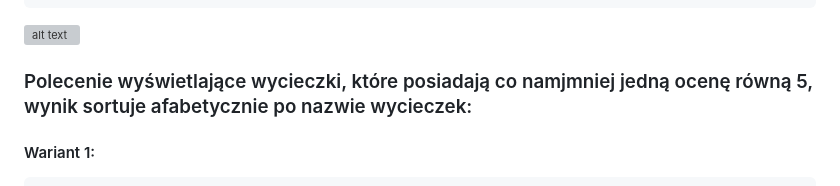
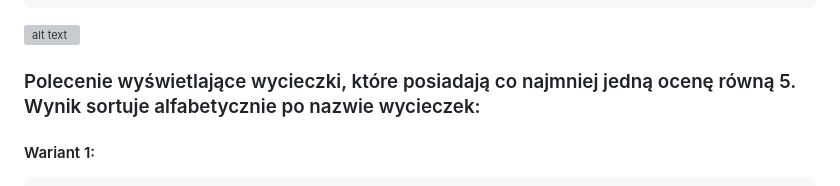
Before and after one commit to Konrad1203/Bazy-danych-2024, a Markdown page: Lab2 NoSQL/Zadanie MongoDB/12-mongo-cw-spr.md, the part around the change. Rendered like a GitHub page; grey boxes are pictures that could not be loaded.

Commit message:
poprawki błędów

````diff
--- a/Lab2 NoSQL/Zadanie MongoDB/12-mongo-cw-spr.md
+++ b/Lab2 NoSQL/Zadanie MongoDB/12-mongo-cw-spr.md
@@ -759,7 +759,7 @@ db.companies.aggregate([
 ![alt text](img/lista_wycieczek_dla_osoby_w3.png)
 
 
-### Polecenie wyświetlające wycieczki, które posiadają co namjmniej jedną ocenę równą 5, wynik sortuje afabetycznie po nazwie wycieczek:
+### Polecenie wyświetlające wycieczki, które posiadają co najmniej jedną ocenę równą 5. Wynik sortuje alfabetycznie po nazwie wycieczek:
 
 #### Wariant 1:
 ```js
````
